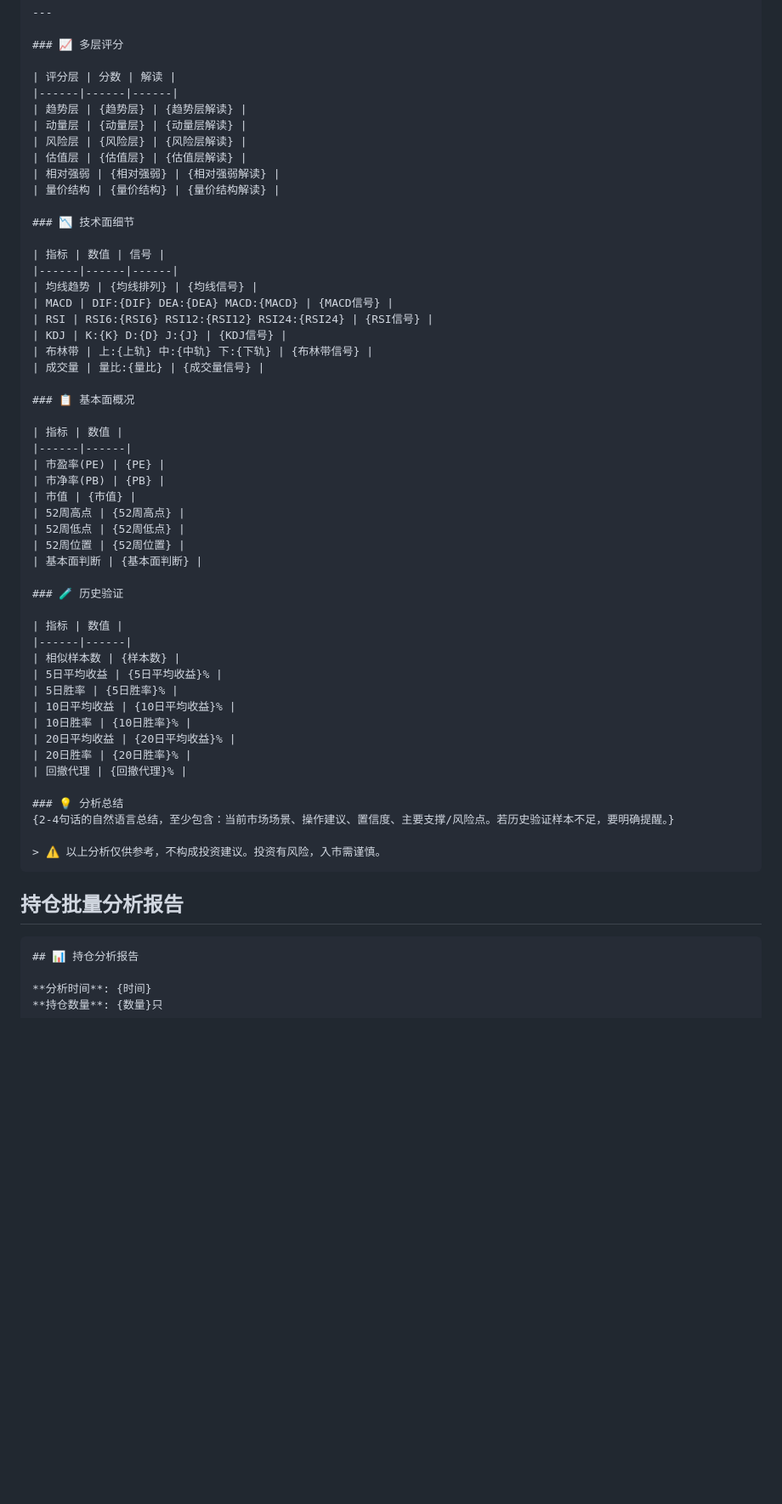
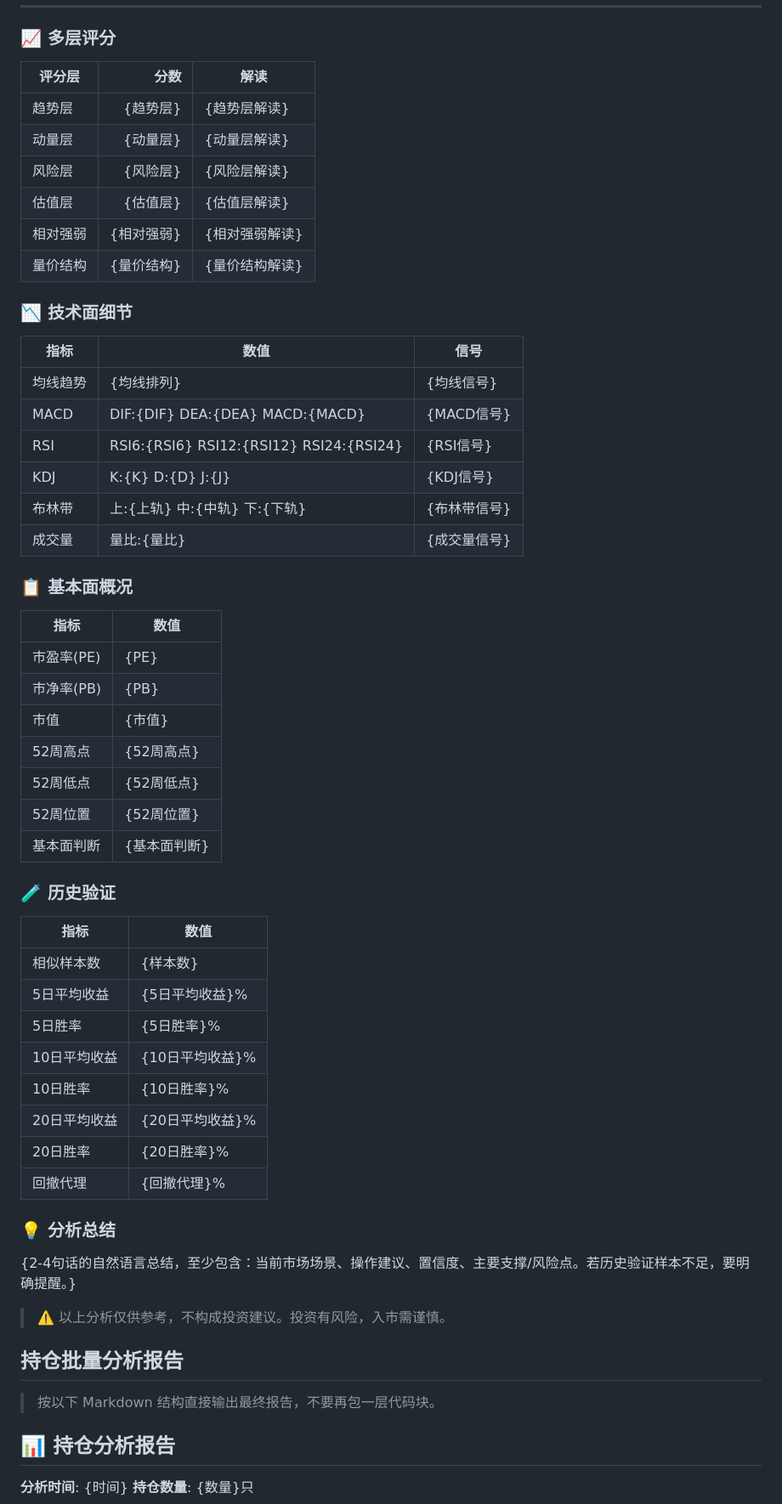
Before and after one commit to TacitLab/stockbuddy, a Markdown page: references/output_templates.md, the part around one of its changes. Shown at 85% size. Rendered like a GitHub page; blank space fills up the shorter version.

````diff
--- a/references/output_templates.md
+++ b/references/output_templates.md
@@ -31,7 +32,7 @@
 ### 📈 多层评分
 
 | 评分层 | 分数 | 解读 |
-|------|------|------|
+|---|---:|---|
 | 趋势层 | {趋势层} | {趋势层解读} |
 | 动量层 | {动量层} | {动量层解读} |
 | 风险层 | {风险层} | {风险层解读} |
@@ -42,7 +43,7 @@
 ### 📉 技术面细节
 
 | 指标 | 数值 | 信号 |
-|------|------|------|
+|---|---|---|
 | 均线趋势 | {均线排列} | {均线信号} |
 | MACD | DIF:{DIF} DEA:{DEA} MACD:{MACD} | {MACD信号} |
 | RSI | RSI6:{RSI6} RSI12:{RSI12} RSI24:{RSI24} | {RSI信号} |
@@ -53,7 +54,7 @@
 ### 📋 基本面概况
 
 | 指标 | 数值 |
-|------|------|
+|---|---|
 | 市盈率(PE) | {PE} |
 | 市净率(PB) | {PB} |
 | 市值 | {市值} |
@@ -65,7 +66,7 @@
 ### 🧪 历史验证
 
 | 指标 | 数值 |
-|------|------|
+|---|---|
 | 相似样本数 | {样本数} |
 | 5日平均收益 | {5日平均收益}% |
 | 5日胜率 | {5日胜率}% |
@@ -79,11 +80,11 @@
 {2-4句话的自然语言总结，至少包含：当前市场场景、操作建议、置信度、主要支撑/风险点。若历史验证样本不足，要明确提醒。}
 
 > ⚠️ 以上分析仅供参考，不构成投资建议。投资有风险，入市需谨慎。
-```
 
 ## 持仓批量分析报告
 
-```
+> 按以下 Markdown 结构直接输出最终报告，不要再包一层代码块。
+
 ## 📊 持仓分析报告
 
 **分析时间**: {时间}
````
Also changed, not shown: other parts of references/output_templates.md (+5 -3 lines), SKILL.md (+2 -0 lines).
